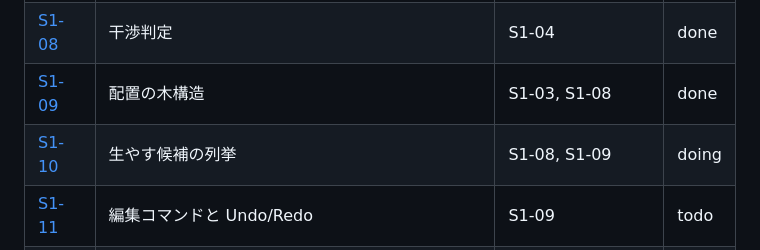
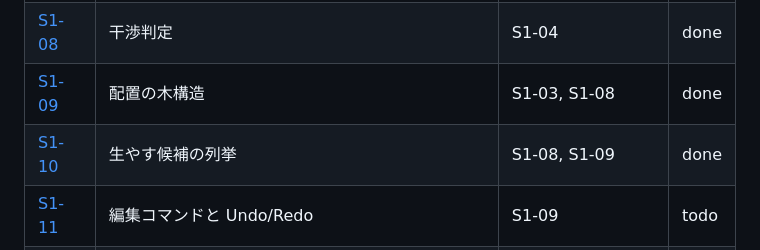
Before and after one commit to tforce7171/gear-simulator, a Markdown page: docs/tasks/README.md, the part around the change. Drawn GitHub-style.

Commit message:
docs(S1-10): 状態欄を done にする
Co-Authored-By: Claude Opus 5.5 <noreply@anthropic.com>

```diff
--- a/docs/tasks/README.md
+++ b/docs/tasks/README.md
@@ -31,7 +31,7 @@
 | [S1-07](stage1/07-lock-detection.md) | ロック判定と状態の出力 | S1-06 | done |
 | [S1-08](stage1/08-collision.md) | 干渉判定 | S1-04 | done |
 | [S1-09](stage1/09-layout-tree.md) | 配置の木構造 | S1-03, S1-08 | done |
-| [S1-10](stage1/10-candidates.md) | 生やす候補の列挙 | S1-08, S1-09 | doing |
+| [S1-10](stage1/10-candidates.md) | 生やす候補の列挙 | S1-08, S1-09 | done |
 | [S1-11](stage1/11-edit-commands-history.md) | 編集コマンドと Undo/Redo | S1-09 | todo |
 | [S1-12](stage1/12-i18n.md) | 日本語と英語の切り替えの仕組み | S1-01 | todo |
 | [S1-13](stage1/13-camera-basic.md) | カメラ（基本） | S1-04 | todo |
```
